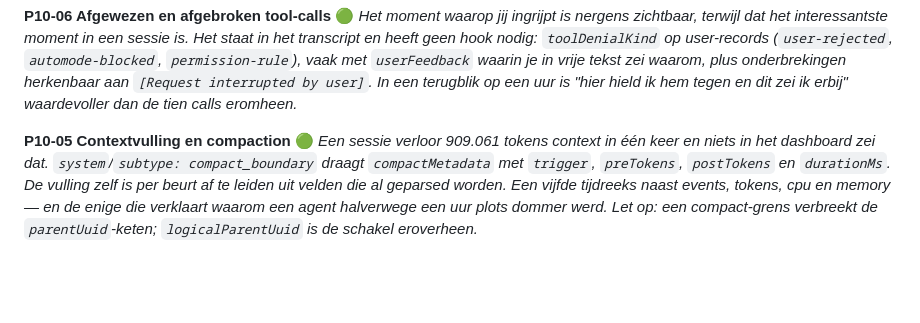
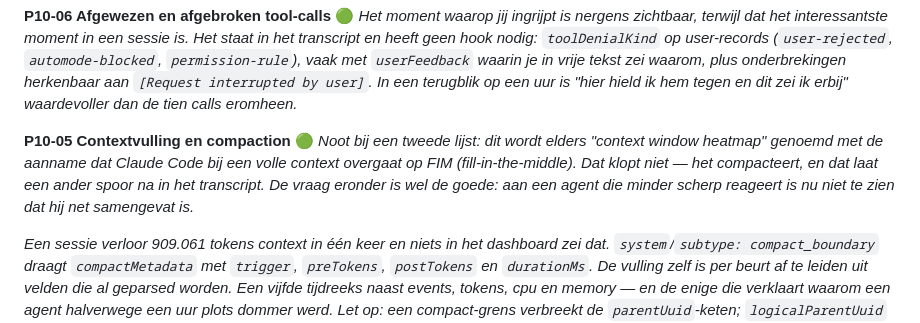
Before and after one commit to pharacyde/workspace-watcher, a Markdown page: BACKLOG.md, the part around one of its changes. GitHub-like rendering; blank space fills up the shorter version.

```diff
--- a/BACKLOG.md
+++ b/BACKLOG.md
@@ -260,6 +260,11 @@ terugblik op een uur is "hier hield ik hem tegen en dit zei ik erbij" waardevoll
 eromheen.*
 
 **P10-05 Contextvulling en compaction** 🟢
+*Noot bij een tweede lijst: dit wordt elders "context window heatmap" genoemd met de aanname dat
+Claude Code bij een volle context overgaat op FIM (fill-in-the-middle). Dat klopt niet — het
+compacteert, en dat laat een ander spoor na in het transcript. De vraag eronder is wel de goede: aan
+een agent die minder scherp reageert is nu niet te zien dat hij net samengevat is.*
+
 *Een sessie verloor 909.061 tokens context in één keer en niets in het dashboard zei dat.
 `system`/`subtype: compact_boundary` draagt `compactMetadata` met `trigger`, `preTokens`,
 `postTokens` en `durationMs`. De vulling zelf is per beurt af te leiden uit velden die al geparsed
```
Also changed, not shown: other parts of BACKLOG.md (+72 -0 lines).
